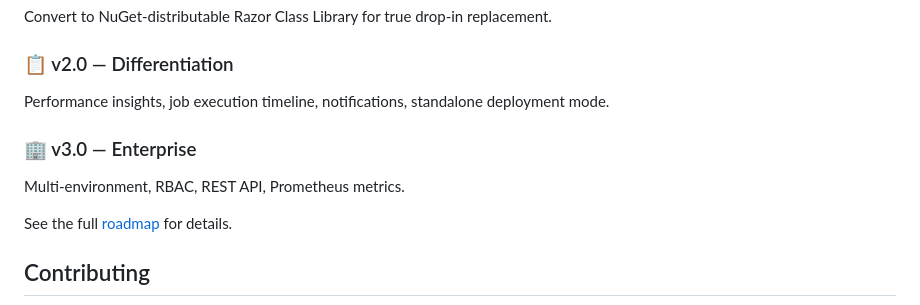
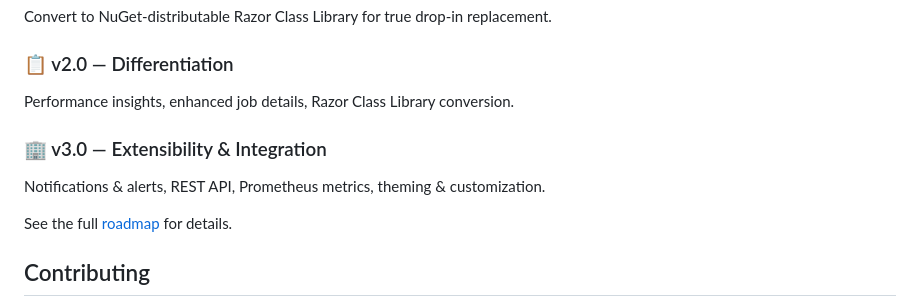
Before and after one commit to anwarminarso/a2n.Hangfire.Dashboard, a Markdown page: README.md, the part around the change. GitHub-like rendering.

```diff
--- a/README.md
+++ b/README.md
@@ -208,10 +208,10 @@ Global search across all job states, advanced filters (date range, state, server
 Convert to NuGet-distributable Razor Class Library for true drop-in replacement.
 
 ### 📋 v2.0 — Differentiation
-Performance insights, job execution timeline, notifications, standalone deployment mode.
+Performance insights, enhanced job details, Razor Class Library conversion.
 
-### 🏢 v3.0 — Enterprise
-Multi-environment, RBAC, REST API, Prometheus metrics.
+### 🏢 v3.0 — Extensibility & Integration
+Notifications & alerts, REST API, Prometheus metrics, theming & customization.
 
 See the full [roadmap](docs/ROADMAP.md) for details.
 
```
Also changed, not shown: docs/ROADMAP.md (+30 -38 lines).
